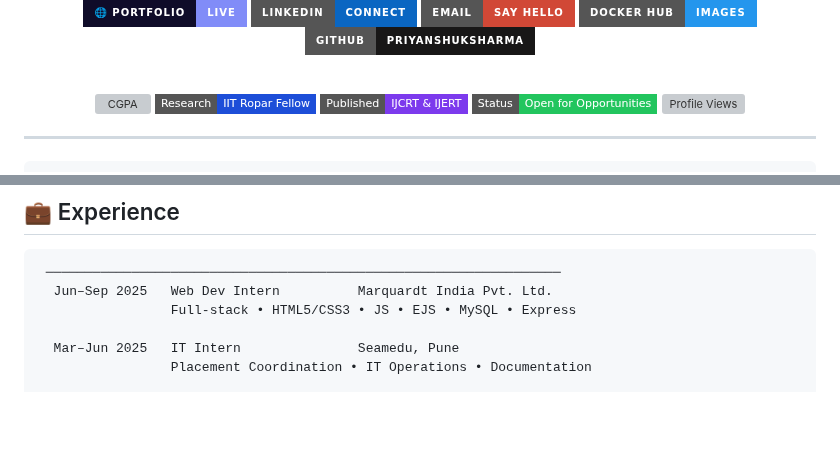
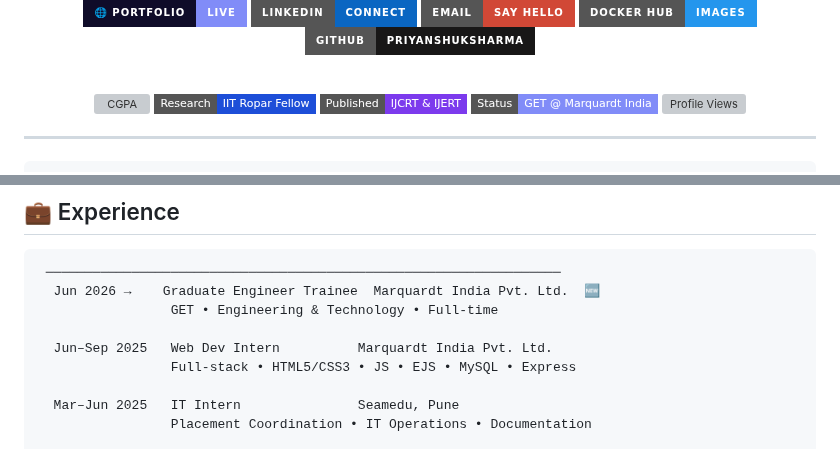
Before and after one commit to PriyanshuKSharma/portfolio_priyanshuksharma, a Markdown page: README.md, 2 parts joined by grey strips. Rendered like a GitHub page; badges without logos; blank space fills up the shorter version; grey boxes are pictures that could not be loaded.

Commit message:
feat: update status badge to reflect current opportunity at Marquardt India and add new position as Graduate Engineer Trainee

````diff
--- a/README.md
+++ b/README.md
@@ -22,7 +22,7 @@
 ![CGPA](https://img.shields.io/badge/CGPA-9.9%2F10-0F766E?style=flat-square&logo=academia&logoColor=white)
 ![Research](https://img.shields.io/badge/Research-IIT%20Ropar%20Fellow-1D4ED8?style=flat-square&logo=researchgate&logoColor=white)
 ![Published](https://img.shields.io/badge/Published-IJCRT%20%26%20IJERT-7C3AED?style=flat-square&logo=googlescholar&logoColor=white)
-![Open To](https://img.shields.io/badge/Status-Open%20for%20Opportunities-22c55e?style=flat-square&logo=checkmarx&logoColor=white)
+![Open To](https://img.shields.io/badge/Status-GET%20%40%20Marquardt%20India-818cf8?style=flat-square&logo=checkmarx&logoColor=white)
 [![Profile Views](https://komarev.com/ghpvc/?username=PriyanshuKSharma&label=Profile+Views&color=818cf8&style=flat-square)](https://github.com/PriyanshuKSharma)
 
 </div>
@@ -297,6 +297,9 @@ flowchart TD
 
 ```
  ──────────────────────────────────────────────────────────────────
+  Jun 2026 →    Graduate Engineer Trainee  Marquardt India Pvt. Ltd.  🆕
+                 GET • Engineering & Technology • Full-time
+
   Jun–Sep 2025   Web Dev Intern          Marquardt India Pvt. Ltd.
                  Full-stack • HTML5/CSS3 • JS • EJS • MySQL • Express
 
````
